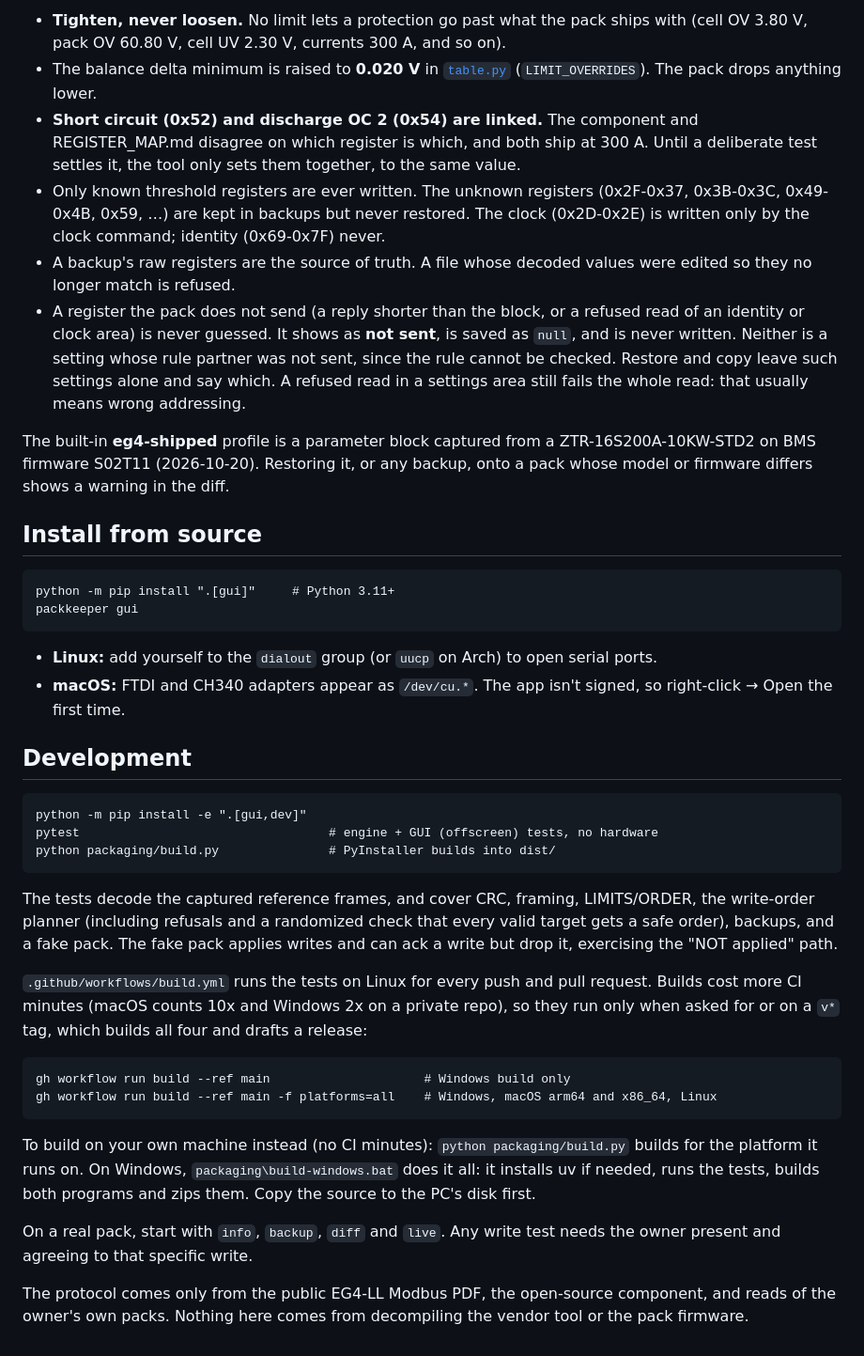
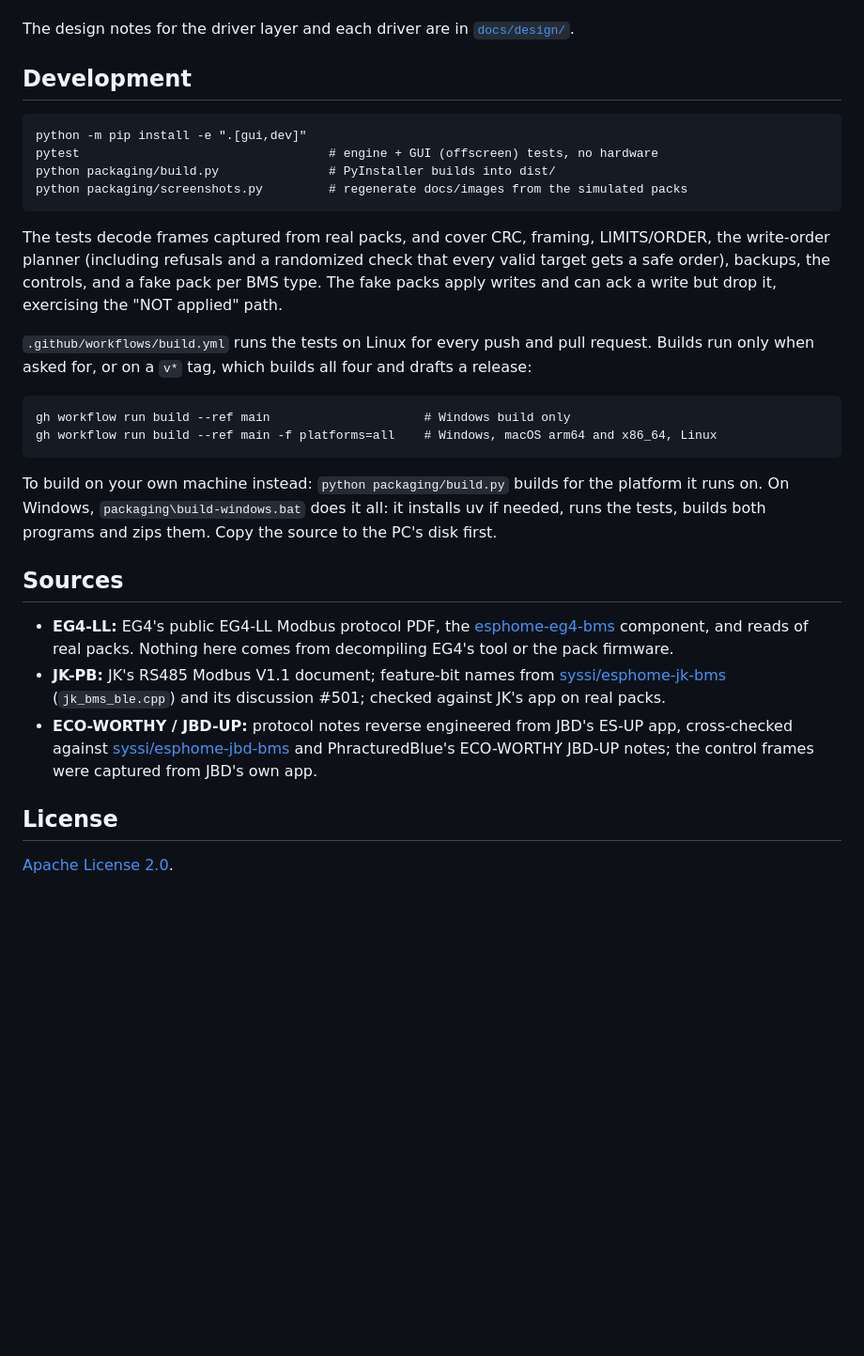
Before and after one commit to RAR/packkeeper, a Markdown page: README.md, the part around one of its changes. Shown at 94% size. Drawn GitHub-style; blank space fills up the shorter version.

````diff
--- a/README.md
+++ b/README.md
@@ -237,43 +310,5 @@ in [`src/packkeeper/drivers/eg4_ll/table.py`](src/packkeeper/drivers/eg4_ll/tabl
-- **Tighten, never loosen.** No limit lets a protection go past what the pack
-  ships with (cell OV 3.80 V, pack OV 60.80 V, cell UV 2.30 V, currents
-  300 A, and so on).
-- The balance delta minimum is raised to **0.020 V** in
-  [`table.py`](src/packkeeper/drivers/eg4_ll/table.py) (`LIMIT_OVERRIDES`). The pack
-  drops anything lower.
-- **Short circuit (0x52) and discharge OC 2 (0x54) are linked.** The
-  component and REGISTER_MAP.md disagree on which register is which, and
-  both ship at 300 A. Until a deliberate test settles it, the tool only sets
-  them together, to the same value.
-- Only known threshold registers are ever written. The unknown registers
-  (0x2F-0x37, 0x3B-0x3C, 0x49-0x4B, 0x59, …) are kept in backups but never
-  restored. The clock (0x2D-0x2E) is written only by the clock command;
-  identity (0x69-0x7F) never.
-- A backup's raw registers are the source of truth. A file whose decoded
-  values were edited so they no longer match is refused.
-- A register the pack does not send (a reply shorter than the block, or a
-  refused read of an identity or clock area) is never guessed. It shows as
-  **not sent**, is saved as `null`, and is never written. Neither is a
-  setting whose rule partner was not sent, since the rule cannot be checked.
-  Restore and copy leave such settings alone and say which. A refused read
-  in a settings area still fails the whole read: that usually means wrong
-  addressing.
-
-The built-in **eg4-shipped** profile is a parameter block captured from a
-ZTR-16S200A-10KW-STD2 on BMS firmware S02T11 (2026-10-20). Restoring it, or
-any backup, onto a pack whose model or firmware differs shows a warning in the
-diff.
-
-## Install from source
-
-```
-python -m pip install ".[gui]"     # Python 3.11+
-packkeeper gui
-```
-
-- **Linux:** add yourself to the `dialout` group (or `uucp` on Arch) to open
-  serial ports.
-- **macOS:** FTDI and CH340 adapters appear as `/dev/cu.*`. The app isn't
-  signed, so right-click → Open the first time.
+The design notes for the driver layer and each driver are in
+[`docs/design/`](docs/design/).
 
 ## Development
 
@@ -281,33 +316,45 @@ packkeeper gui
 python -m pip install -e ".[gui,dev]"
 pytest                                  # engine + GUI (offscreen) tests, no hardware
 python packaging/build.py               # PyInstaller builds into dist/
+python packaging/screenshots.py         # regenerate docs/images from the simulated packs
 ```
 
-The tests decode the captured reference frames, and cover CRC, framing,
+The tests decode frames captured from real packs, and cover CRC, framing,
 LIMITS/ORDER, the write-order planner (including refusals and a randomized
-check that every valid target gets a safe order), backups, and a fake pack.
-The fake pack applies writes and can ack a write but drop it, exercising the
-"NOT applied" path.
+check that every valid target gets a safe order), backups, the controls, and
+a fake pack per BMS type. The fake packs apply writes and can ack a write but
+drop it, exercising the "NOT applied" path.
 
 `.github/workflows/build.yml` runs the tests on Linux for every push and
-pull request. Builds cost more CI minutes (macOS counts 10x and Windows 2x
-on a private repo), so they run only when asked for or on a `v*` tag, which
-builds all four and drafts a release:
+pull request. Builds run only when asked for, or on a `v*` tag, which builds
+all four and drafts a release:
 
 ```
 gh workflow run build --ref main                     # Windows build only
 gh workflow run build --ref main -f platforms=all    # Windows, macOS arm64 and x86_64, Linux
 ```
 
-To build on your own machine instead (no CI minutes): `python
-packaging/build.py` builds for the platform it runs on. On Windows,
-`packaging\build-windows.bat` does it all: it installs uv if needed, runs the
-tests, builds both programs and zips them. Copy the source to the PC's disk
-first.
+To build on your own machine instead: `python packaging/build.py` builds for
+the platform it runs on. On Windows, `packaging\build-windows.bat` does it
+all: it installs uv if needed, runs the tests, builds both programs and zips
+them. Copy the source to the PC's disk first.
 
-On a real pack, start with `info`, `backup`, `diff` and `live`. Any write
-test needs the owner present and agreeing to that specific write.
+## Sources
 
-The protocol comes only from the public EG4-LL Modbus PDF, the open-source
-component, and reads of the owner's own packs. Nothing here comes from
-decompiling the vendor tool or the pack firmware.
+- **EG4-LL:** EG4's public EG4-LL Modbus protocol PDF, the
+  [esphome-eg4-bms](https://github.com/RAR/esphome-eg4-bms) component, and
+  reads of real packs. Nothing here comes from decompiling EG4's tool or the
+  pack firmware.
+- **JK-PB:** JK's RS485 Modbus V1.1 document; feature-bit names from
+  [syssi/esphome-jk-bms](https://github.com/syssi/esphome-jk-bms)
+  (`jk_bms_ble.cpp`) and its discussion #501; checked against JK's app on real
+  packs.
+- **ECO-WORTHY / JBD-UP:** protocol notes reverse engineered from JBD's ES-UP
+  app, cross-checked against
+  [syssi/esphome-jbd-bms](https://github.com/syssi/esphome-jbd-bms) and
+  PhracturedBlue's ECO-WORTHY JBD-UP notes; the control frames were captured
+  from JBD's own app.
+
+## License
+
+[Apache License 2.0](LICENSE).
````
Also changed, not shown: other parts of README.md (+204 -131 lines), docs/images/live.png (added), docs/images/settings.png (added), 1 other file.
